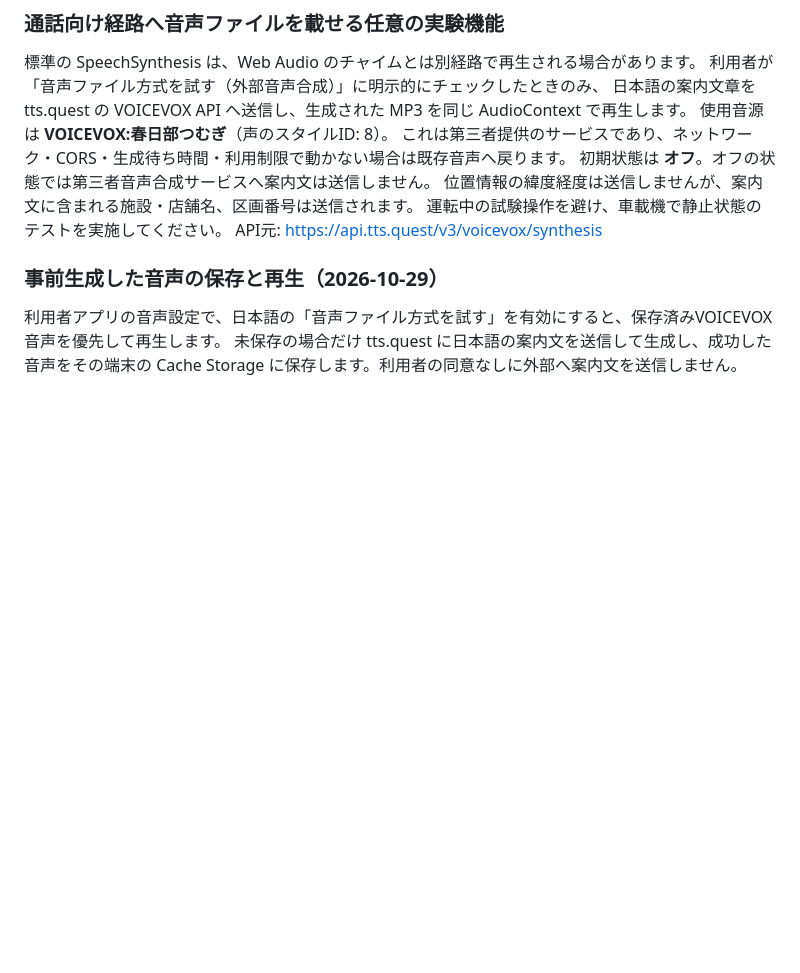
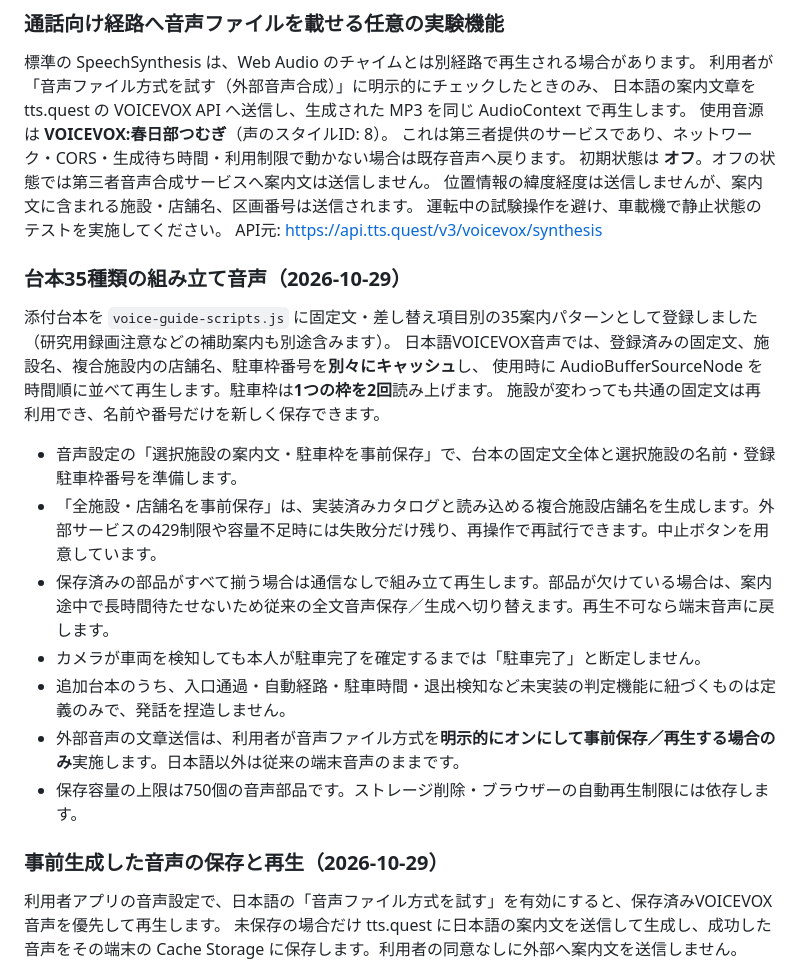
Before and after one commit to t21j075dz-alt/parking-guide-user, a Markdown page: README.md, the part around the change. Drawn GitHub-style; blank space fills up the shorter version.

Commit message:
Integrate assembled speech scripts and store-name pre-generation UI

```diff
--- a/README.md
+++ b/README.md
@@ -280,6 +280,21 @@ node --test tests/regression.test.cjs
 API元: https://api.tts.quest/v3/voicevox/synthesis
 
 
+### 台本35種類の組み立て音声（2026-10-29）
+
+添付台本を `voice-guide-scripts.js` に固定文・差し替え項目別の35案内パターンとして登録しました（研究用録画注意などの補助案内も別途含みます）。
+日本語VOICEVOX音声では、登録済みの固定文、施設名、複合施設内の店舗名、駐車枠番号を**別々にキャッシュ**し、
+使用時に AudioBufferSourceNode を時間順に並べて再生します。駐車枠は**1つの枠を2回**読み上げます。
+施設が変わっても共通の固定文は再利用でき、名前や番号だけを新しく保存できます。
+
+- 音声設定の「選択施設の案内文・駐車枠を事前保存」で、台本の固定文全体と選択施設の名前・登録駐車枠番号を準備します。
+- 「全施設・店舗名を事前保存」は、実装済みカタログと読み込める複合施設店舗名を生成します。外部サービスの429制限や容量不足時には失敗分だけ残り、再操作で再試行できます。中止ボタンを用意しています。
+- 保存済みの部品がすべて揃う場合は通信なしで組み立て再生します。部品が欠けている場合は、案内途中で長時間待たせないため従来の全文音声保存／生成へ切り替えます。再生不可なら端末音声に戻します。
+- カメラが車両を検知しても本人が駐車完了を確定するまでは「駐車完了」と断定しません。
+- 追加台本のうち、入口通過・自動経路・駐車時間・退出検知など未実装の判定機能に紐づくものは定義のみで、発話を捏造しません。
+- 外部音声の文章送信は、利用者が音声ファイル方式を**明示的にオンにして事前保存／再生する場合のみ**実施します。日本語以外は従来の端末音声のままです。
+- 保存容量の上限は750個の音声部品です。ストレージ削除・ブラウザーの自動再生制限には依存します。
+
 ### 事前生成した音声の保存と再生（2026-10-29）
 
 利用者アプリの音声設定で、日本語の「音声ファイル方式を試す」を有効にすると、保存済みVOICEVOX音声を優先して再生します。
```
